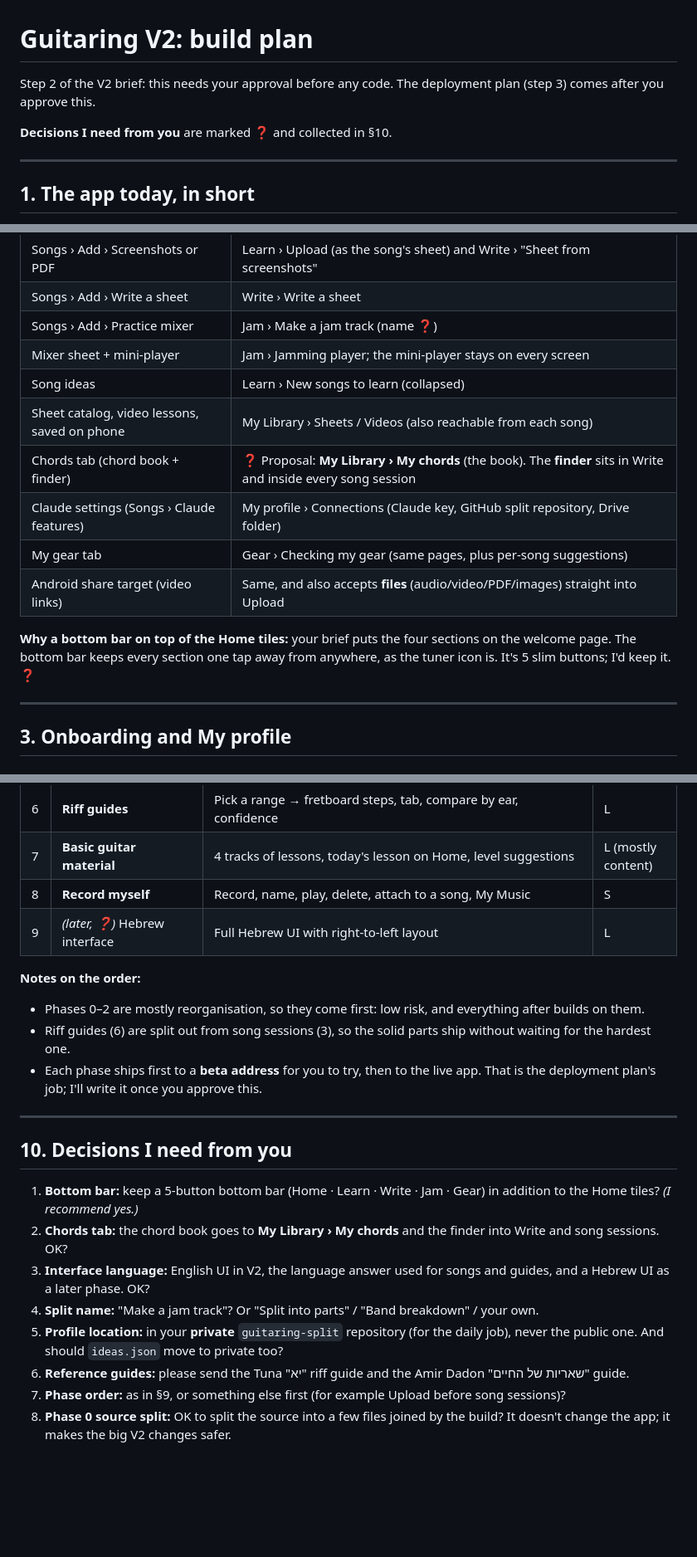
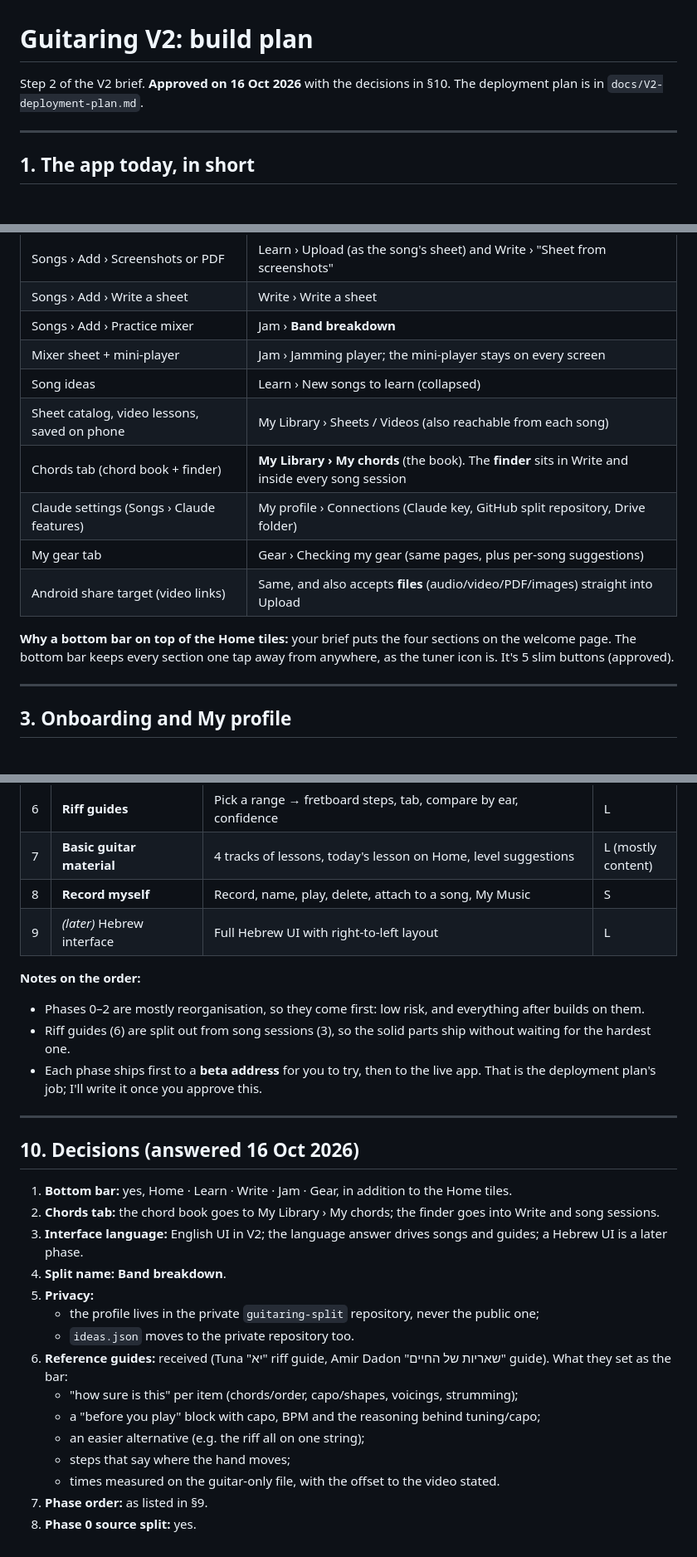
Before and after one commit to yoavlan-cmd/guitar-tuner, a Markdown page: docs/V2-build-plan.md, 3 parts joined by grey strips. Shown at 83% size. Drawn GitHub-style; blank space fills up the shorter version.

Commit message:
V2 plans: record build-plan decisions, add the deployment plan
Co-Authored-By: Claude Opus 5.5 <noreply@anthropic.com>
Claude-Session: https://claude.ai/code/session_01DYbdcgmVLNV9U1TQRshgTo

```diff
--- a/docs/V2-build-plan.md
+++ b/docs/V2-build-plan.md
@@ -1,8 +1,6 @@
 # Guitaring V2: build plan
 
-Step 2 of the V2 brief: this needs your approval before any code. The deployment plan (step 3) comes after you approve this.
-
-**Decisions I need from you** are marked **❓** and collected in §10.
+Step 2 of the V2 brief. **Approved on 16 Oct 2026** with the decisions in §10. The deployment plan is in `docs/V2-deployment-plan.md`.
 
 ---
 
@@ -73,16 +71,16 @@ Around these:
 | Songs › Add › Song video | Learn › Upload song materials (video → chord analysis) |
 | Songs › Add › Screenshots or PDF | Learn › Upload (as the song's sheet) and Write › "Sheet from screenshots" |
 | Songs › Add › Write a sheet | Write › Write a sheet |
-| Songs › Add › Practice mixer | Jam › Make a jam track (name ❓) |
+| Songs › Add › Practice mixer | Jam › **Band breakdown** |
 | Mixer sheet + mini-player | Jam › Jamming player; the mini-player stays on every screen |
 | Song ideas | Learn › New songs to learn (collapsed) |
 | Sheet catalog, video lessons, saved on phone | My Library › Sheets / Videos (also reachable from each song) |
-| Chords tab (chord book + finder) | ❓ Proposal: **My Library › My chords** (the book). The **finder** sits in Write and inside every song session |
+| Chords tab (chord book + finder) | **My Library › My chords** (the book). The **finder** sits in Write and inside every song session |
 | Claude settings (Songs › Claude features) | My profile › Connections (Claude key, GitHub split repository, Drive folder) |
 | My gear tab | Gear › Checking my gear (same pages, plus per-song suggestions) |
 | Android share target (video links) | Same, and also accepts **files** (audio/video/PDF/images) straight into Upload |
 
-**Why a bottom bar on top of the Home tiles:** your brief puts the four sections on the welcome page. The bottom bar keeps every section one tap away from anywhere, as the tuner icon is. It's 5 slim buttons; I'd keep it. ❓
+**Why a bottom bar on top of the Home tiles:** your brief puts the four sections on the welcome page. The bottom bar keeps every section one tap away from anywhere, as the tuner icon is. It's 5 slim buttons (approved).
 
 ---
 
@@ -404,7 +402,7 @@ The library list is built from `songs2` **plus** the existing merge logic. Anyth
 | 6 | **Riff guides** | Pick a range → fretboard steps, tab, compare by ear, confidence | L |
 | 7 | **Basic guitar material** | 4 tracks of lessons, today's lesson on Home, level suggestions | L (mostly content) |
 | 8 | **Record myself** | Record, name, play, delete, attach to a song, My Music | S |
-| 9 | *(later, ❓)* Hebrew interface | Full Hebrew UI with right-to-left layout | L |
+| 9 | *(later)* Hebrew interface | Full Hebrew UI with right-to-left layout | L |
 
 **Notes on the order:**
 - Phases 0–2 are mostly reorganisation, so they come first: low risk, and everything after builds on them.
@@ -413,13 +411,20 @@ The library list is built from `songs2` **plus** the existing merge logic. Anyth
 
 ---
 
-## 10. Decisions I need from you
+## 10. Decisions (answered 16 Oct 2026)
 
-1. **Bottom bar:** keep a 5-button bottom bar (Home · Learn · Write · Jam · Gear) in addition to the Home tiles? *(I recommend yes.)*
-2. **Chords tab:** the chord book goes to **My Library › My chords** and the finder into Write and song sessions. OK?
-3. **Interface language:** English UI in V2, the language answer used for songs and guides, and a Hebrew UI as a later phase. OK?
-4. **Split name:** "Make a jam track"? Or "Split into parts" / "Band breakdown" / your own.
-5. **Profile location:** in your **private** `guitaring-split` repository (for the daily job), never the public one. And should `ideas.json` move to private too?
-6. **Reference guides:** please send the Tuna "יא" riff guide and the Amir Dadon "שאריות של החיים" guide.
-7. **Phase order:** as in §9, or something else first (for example Upload before song sessions)?
-8. **Phase 0 source split:** OK to split the source into a few files joined by the build? It doesn't change the app; it makes the big V2 changes safer.
+1. **Bottom bar:** yes, Home · Learn · Write · Jam · Gear, in addition to the Home tiles.
+2. **Chords tab:** the chord book goes to My Library › My chords; the finder goes into Write and song sessions.
+3. **Interface language:** English UI in V2; the language answer drives songs and guides; a Hebrew UI is a later phase.
+4. **Split name:** **Band breakdown**.
+5. **Privacy:**
+   - the profile lives in the private `guitaring-split` repository, never the public one;
+   - `ideas.json` moves to the private repository too.
+6. **Reference guides:** received (Tuna "יא" riff guide, Amir Dadon "שאריות של החיים" guide). What they set as the bar:
+   - "how sure is this" per item (chords/order, capo/shapes, voicings, strumming);
+   - a "before you play" block with capo, BPM and the reasoning behind tuning/capo;
+   - an easier alternative (e.g. the riff all on one string);
+   - steps that say where the hand moves;
+   - times measured on the guitar-only file, with the offset to the video stated.
+7. **Phase order:** as listed in §9.
+8. **Phase 0 source split:** yes.
```
Also changed, not shown: other parts of docs/V2-build-plan.md (+6 -6 lines), docs/V2-deployment-plan.md (added, +257 -0 lines).
